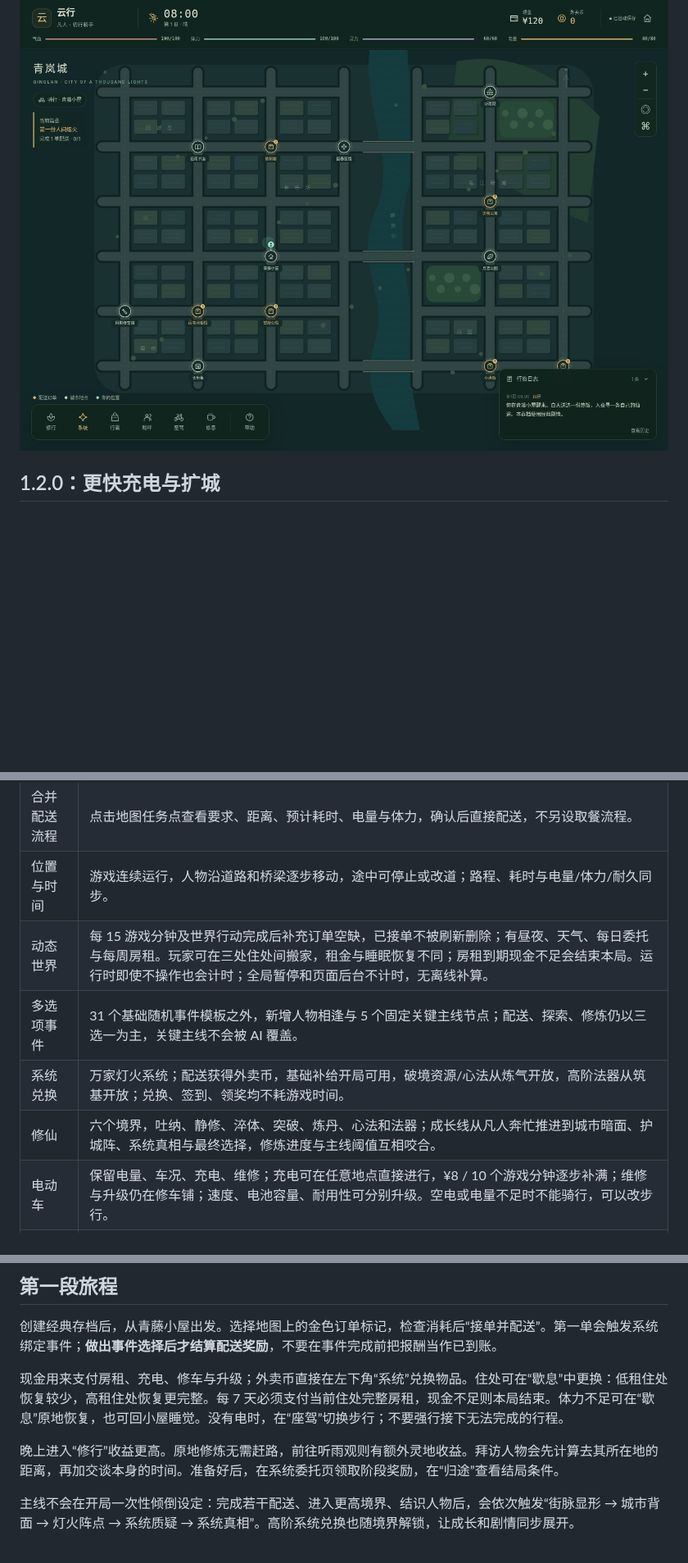
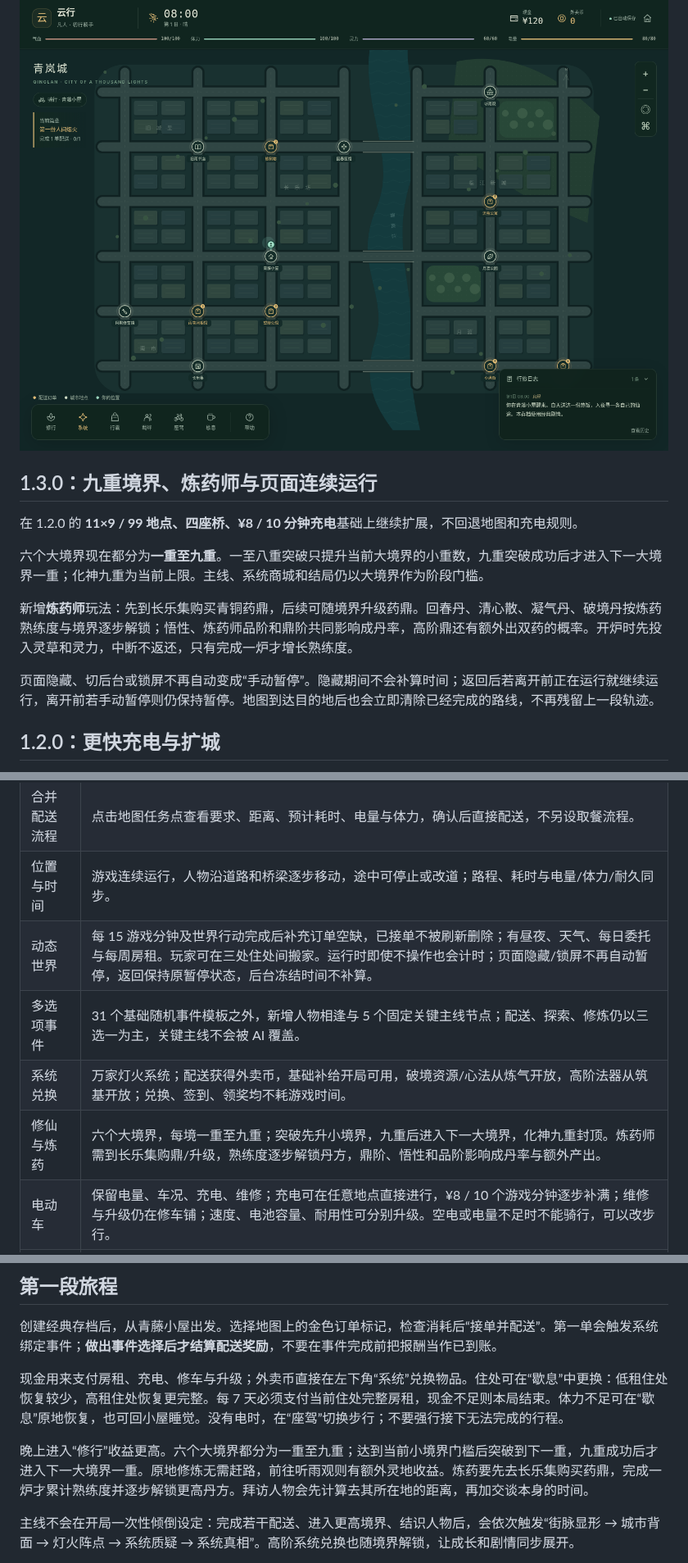
Before and after one commit to meviu523/daoist, a Markdown page: README.md, 3 parts joined by grey strips. Shown at 82% size. Rendered like a GitHub page; blank space fills up the shorter version.

Commit message:
docs: describe 1.3 minor realms and alchemist gameplay

```diff
--- a/README.md
+++ b/README.md
@@ -7,6 +7,16 @@
 已交付完整源代码、可直接打开的单文件版本、本机 AI 代理、自动化测试与恢复说明。无需 GitHub 登录即可运行，不依赖原仓库或在线地图服务。
 
 ![桌面游戏界面](docs/previews/game-desktop.png)
+
+## 1.3.0：九重境界、炼药师与页面连续运行
+
+在 1.2.0 的 **11×9 / 99 地点、四座桥、¥8 / 10 分钟充电**基础上继续扩展，不回退地图和充电规则。
+
+六个大境界现在都分为**一重至九重**。一至八重突破只提升当前大境界的小重数，九重突破成功后才进入下一大境界一重；化神九重为当前上限。主线、系统商城和结局仍以大境界作为阶段门槛。
+
+新增**炼药师**玩法：先到长乐集购买青铜药鼎，后续可随境界升级药鼎。回春丹、清心散、凝气丹、破境丹按炼药熟练度与境界逐步解锁；悟性、炼药师品阶和鼎阶共同影响成丹率，高阶鼎还有额外出双药的概率。开炉时先投入灵草和灵力，中断不返还，只有完成一炉才增长熟练度。
+
+页面隐藏、切后台或锁屏不再自动变成“手动暂停”。隐藏期间不会补算时间；返回后若离开前正在运行就继续运行，离开前若手动暂停则仍保持暂停。地图到达目的地后也会立即清除已经完成的路线，不再残留上一段轨迹。
 
 ## 1.2.0：更快充电与扩城
 
@@ -49,10 +59,10 @@ Windows 也可双击根目录的 `开始游戏.bat`。本项目没有 npm 运行
 | 地图配送 | 青岚城 99 个地点，包含 9 个常驻服务/住宅地点与 90 个潜在配送目的地；常驻地点也可能收到订单。普通配送点仅在有任务时显示。 |
 | 合并配送流程 | 点击地图任务点查看要求、距离、预计耗时、电量与体力，确认后直接配送，不另设取餐流程。 |
 | 位置与时间 | 游戏连续运行，人物沿道路和桥梁逐步移动，途中可停止或改道；路程、耗时与电量/体力/耐久同步。 |
-| 动态世界 | 每 15 游戏分钟及世界行动完成后补充订单空缺，已接单不被刷新删除；有昼夜、天气、每日委托与每周房租。玩家可在三处住处间搬家，租金与睡眠恢复不同；房租到期现金不足会结束本局。运行时即使不操作也会计时；全局暂停和页面后台不计时，无离线补算。 |
+| 动态世界 | 每 15 游戏分钟及世界行动完成后补充订单空缺，已接单不被刷新删除；有昼夜、天气、每日委托与每周房租。玩家可在三处住处间搬家。运行时即使不操作也会计时；页面隐藏/锁屏不再自动暂停，返回保持原暂停状态，后台冻结时间不补算。 |
 | 多选项事件 | 31 个基础随机事件模板之外，新增人物相逢与 5 个固定关键主线节点；配送、探索、修炼仍以三选一为主，关键主线不会被 AI 覆盖。 |
 | 系统兑换 | 万家灯火系统；配送获得外卖币，基础补给开局可用，破境资源/心法从炼气开放，高阶法器从筑基开放；兑换、签到、领奖均不耗游戏时间。 |
-| 修仙 | 六个境界，吐纳、静修、淬体、突破、炼丹、心法和法器；成长线从凡人奔忙推进到城市暗面、护城阵、系统真相与最终选择，修炼进度与主线阈值互相咬合。 |
+| 修仙与炼药 | 六个大境界，每境一重至九重；突破先升小境界，九重后进入下一大境界，化神九重封顶。炼药师需到长乐集购鼎/升级，熟练度逐步解锁丹方，鼎阶、悟性和品阶影响成丹率与额外产出。 |
 | 电动车 | 保留电量、车况、充电、维修；充电可在任意地点直接进行，¥8 / 10 个游戏分钟逐步补满；维修与升级仍在修车铺；速度、电池容量、耐用性可分别升级。空电或电量不足时不能骑行，可以改步行。 |
 | 人物关系 | 6 位原创 NPC、共 24 个分支章节；NPC 仅在配送或随机奇遇中结识后出现在羁绊页；好感、信任、友情与可选情感路线，不强制进入恋爱。 |
 | 结局 | 守城、飞升、烟火生活、情感与友情共 5 类结局；达成后可以继续游玩。 |
@@ -68,7 +78,7 @@ Windows 也可双击根目录的 `开始游戏.bat`。本项目没有 npm 运行
 
 现金用来支付房租、充电、修车与升级；外卖币直接在左下角“系统”兑换物品。住处可在“歇息”中更换：低租住处恢复较少，高租住处恢复更完整。每 7 天必须支付当前住处完整房租，现金不足则本局结束。体力不足可在“歇息”原地恢复，也可回小屋睡觉。没有电时，在“座驾”切换步行；不要强行接下无法完成的行程。
 
-晚上进入“修行”收益更高。原地修炼无需赶路，前往听雨观则有额外灵地收益。拜访人物会先计算去其所在地的距离，再加交谈本身的时间。准备好后，在系统委托页领取阶段奖励，在“归途”查看结局条件。
+晚上进入“修行”收益更高。六个大境界都分为一重至九重；达到当前小境界门槛后突破到下一重，九重成功后才进入下一大境界一重。原地修炼无需赶路，前往听雨观则有额外灵地收益。炼药要先去长乐集购买药鼎，完成一炉才累计熟练度并逐步解锁更高丹方。拜访人物会先计算去其所在地的距离，再加交谈本身的时间。
 
 主线不会在开局一次性倾倒设定：完成若干配送、进入更高境界、结识人物后，会依次触发“街脉显形 → 城市背面 → 灯火阵点 → 系统质疑 → 系统真相”。高阶系统兑换也随境界解锁，让成长和剧情同步展开。
 
```
Also changed, not shown: other parts of README.md (+3 -3 lines).
